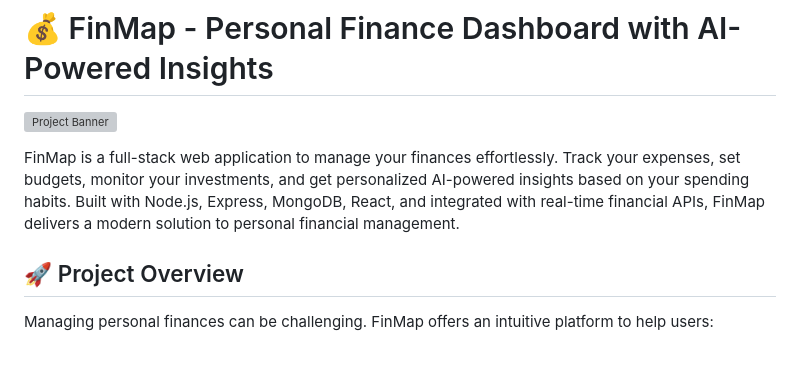
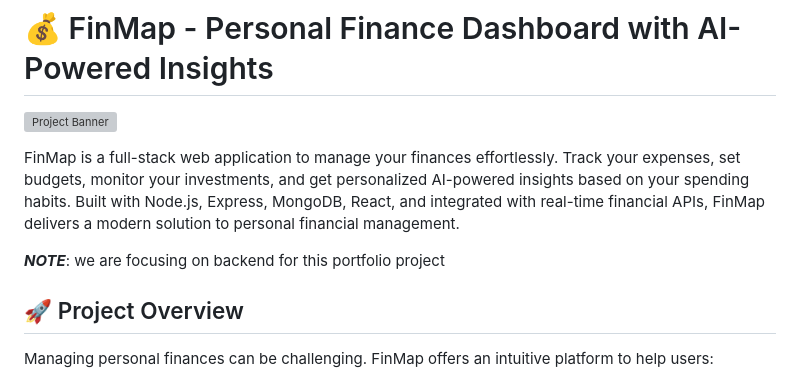
Before and after one commit to drac-pro/FinMap, a Markdown page: README.md, the part around the change. Drawn GitHub-style; blank space fills up the shorter version; grey boxes are pictures that could not be loaded.

Commit message:
focusing on backend for the portfolio project

```diff
--- a/README.md
+++ b/README.md
@@ -3,6 +3,8 @@
 ![Project Banner](https://placehold.co/1000x300?text=FinMap)
 
 FinMap is a full-stack web application to manage your finances effortlessly. Track your expenses, set budgets, monitor your investments, and get personalized AI-powered insights based on your spending habits. Built with Node.js, Express, MongoDB, React, and integrated with real-time financial APIs, FinMap delivers a modern solution to personal financial management.
+
+**_NOTE_**: we are focusing on backend for this portfolio project
 
 ## 🚀 Project Overview
 
```
